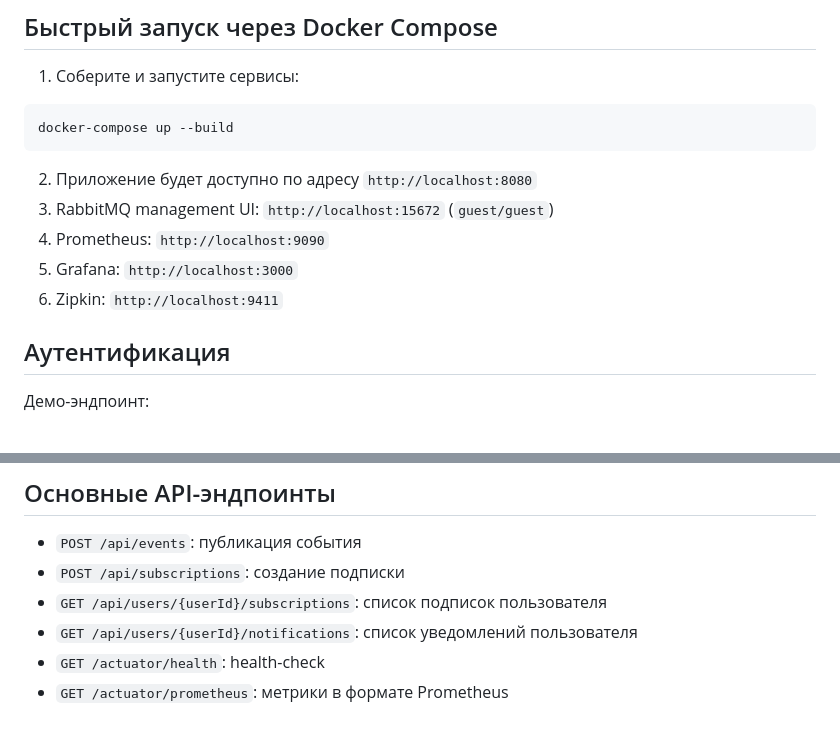
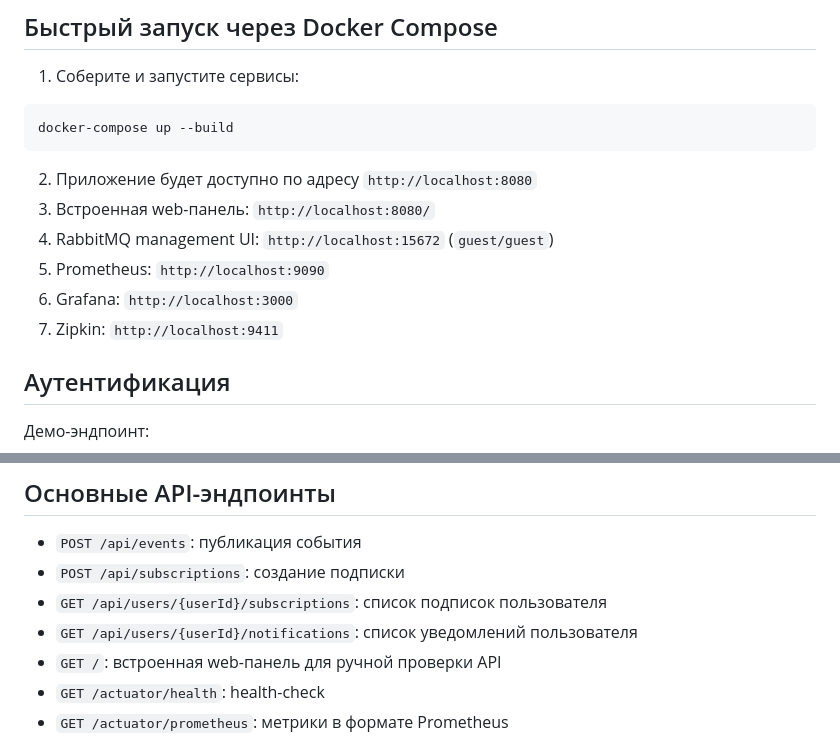
Before and after one commit to AlexToday111/Notification-Subscription-Platform, a Markdown page: README.md, 2 parts joined by grey strips. Drawn GitHub-style.

Commit message:
docs: document built-in web dashboard

````diff
--- a/README.md
+++ b/README.md
@@ -60,10 +60,11 @@ DeliveryConsumer -> NotificationDeliveryService -> Channel sender (email/webhook
 docker-compose up --build
 ```
 2. Приложение будет доступно по адресу `http://localhost:8080`
-3. RabbitMQ management UI: `http://localhost:15672` (`guest/guest`)
-4. Prometheus: `http://localhost:9090`
-5. Grafana: `http://localhost:3000`
-6. Zipkin: `http://localhost:9411`
+3. Встроенная web-панель: `http://localhost:8080/`
+4. RabbitMQ management UI: `http://localhost:15672` (`guest/guest`)
+5. Prometheus: `http://localhost:9090`
+6. Grafana: `http://localhost:3000`
+7. Zipkin: `http://localhost:9411`
 
 ## Аутентификация
 Демо-эндпоинт:
@@ -80,6 +81,7 @@ docker-compose up --build
 - `POST /api/subscriptions`: создание подписки
 - `GET /api/users/{userId}/subscriptions`: список подписок пользователя
 - `GET /api/users/{userId}/notifications`: список уведомлений пользователя
+- `GET /`: встроенная web-панель для ручной проверки API
 - `GET /actuator/health`: health-check
 - `GET /actuator/prometheus`: метрики в формате Prometheus
 
````
